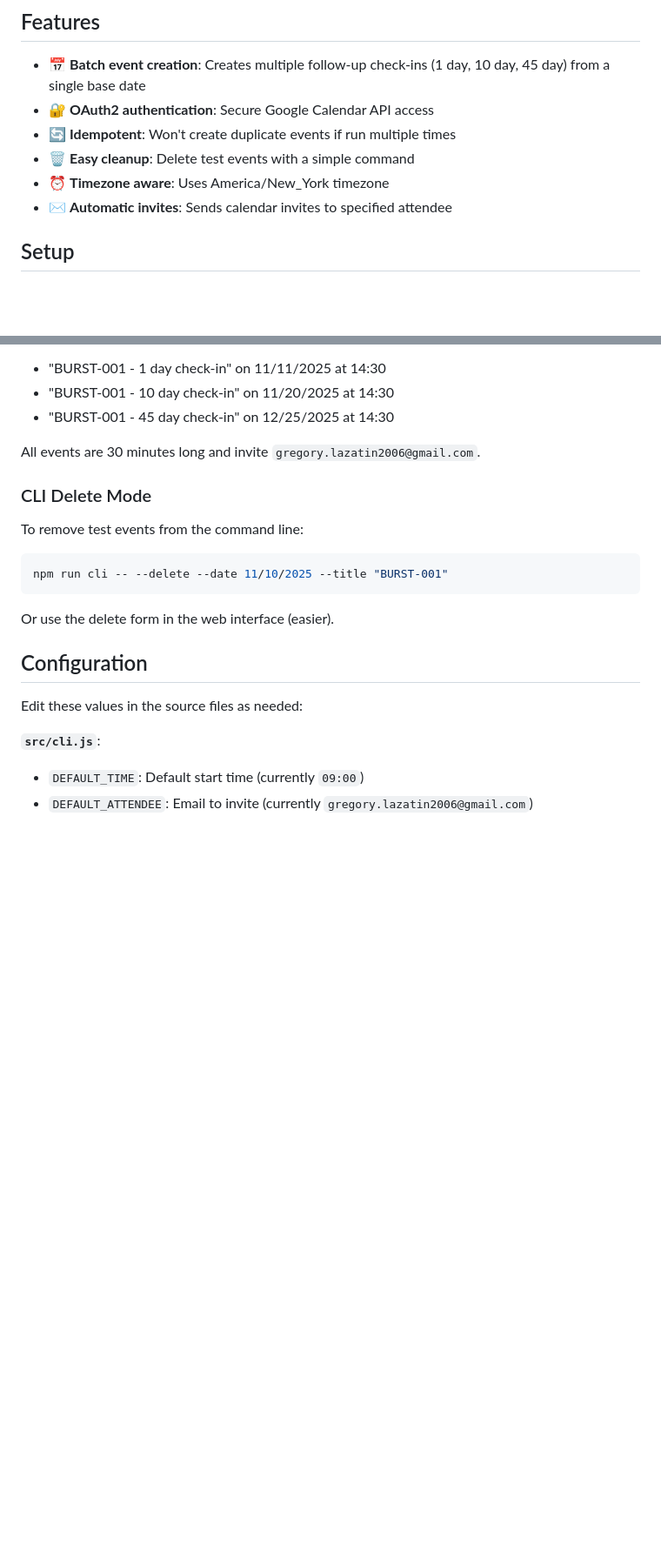
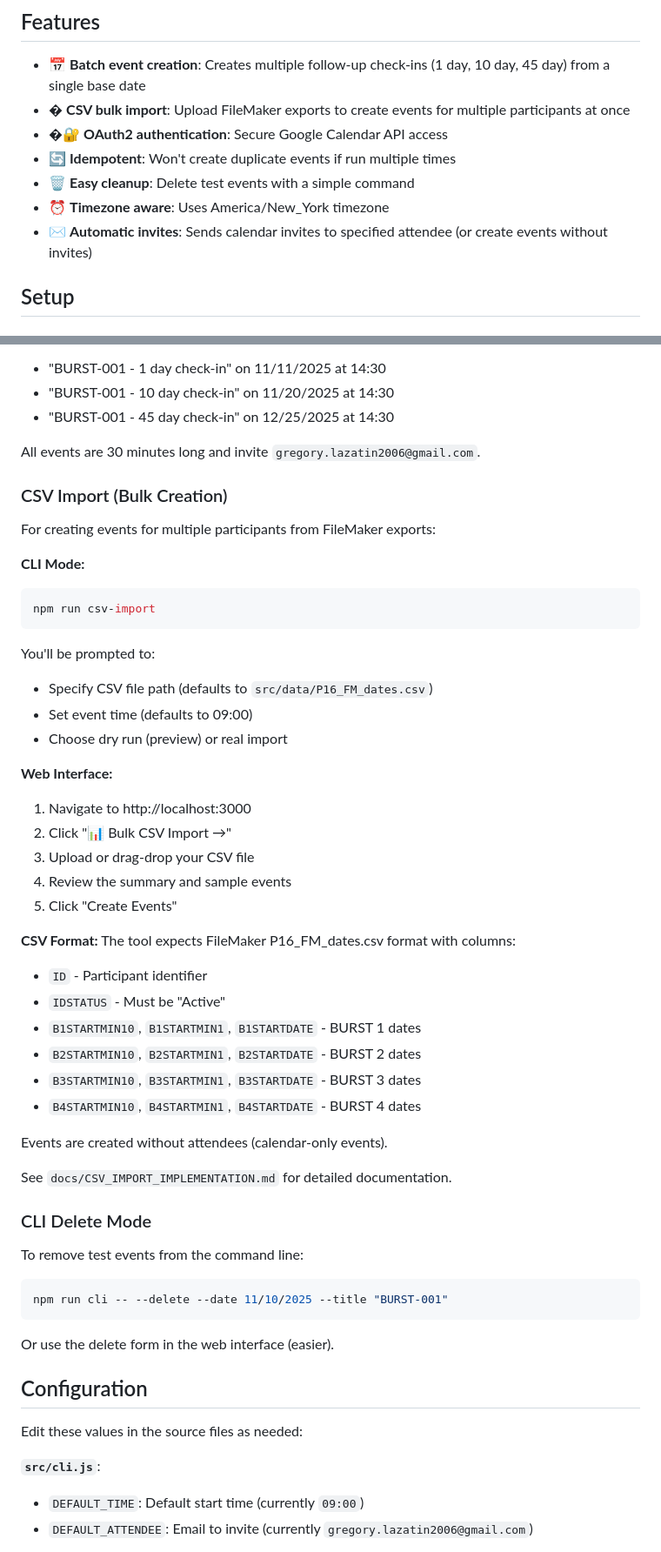
Before and after one commit to brown-ccv/community-gcal-lab-automation, a Markdown page: README.md, 2 parts joined by grey strips. Shown: that part at 87% size. Drawn GitHub-style; blank space fills up the shorter version.

Commit message:
Update README with CSV import documentation

````diff
--- a/README.md
+++ b/README.md
@@ -11,11 +11,12 @@ Automated creation of follow-up check-in calendar events for lab participants.
 ## Features
 
 - 📅 **Batch event creation**: Creates multiple follow-up check-ins (1 day, 10 day, 45 day) from a single base date
-- 🔐 **OAuth2 authentication**: Secure Google Calendar API access
+- � **CSV bulk import**: Upload FileMaker exports to create events for multiple participants at once
+- �🔐 **OAuth2 authentication**: Secure Google Calendar API access
 - 🔄 **Idempotent**: Won't create duplicate events if run multiple times
 - 🗑️ **Easy cleanup**: Delete test events with a simple command
 - ⏰ **Timezone aware**: Uses America/New_York timezone
-- ✉️ **Automatic invites**: Sends calendar invites to specified attendee
+- ✉️ **Automatic invites**: Sends calendar invites to specified attendee (or create events without invites)
 
 ## Setup
 
@@ -117,6 +119,40 @@ This creates:
 - "BURST-001 - 45 day check-in" on 12/25/2025 at 14:30
 
 All events are 30 minutes long and invite `gregory.lazatin2006@gmail.com`.
+
+### CSV Import (Bulk Creation)
+
+For creating events for multiple participants from FileMaker exports:
+
+**CLI Mode:**
+```bash
+npm run csv-import
+```
+
+You'll be prompted to:
+- Specify CSV file path (defaults to `src/data/P16_FM_dates.csv`)
+- Set event time (defaults to 09:00)
+- Choose dry run (preview) or real import
+
+**Web Interface:**
+1. Navigate to http://localhost:3000
+2. Click "📊 Bulk CSV Import →"
+3. Upload or drag-drop your CSV file
+4. Review the summary and sample events
+5. Click "Create Events"
+
+**CSV Format:**
+The tool expects FileMaker P16_FM_dates.csv format with columns:
+- `ID` - Participant identifier
+- `IDSTATUS` - Must be "Active"
+- `B1STARTMIN10`, `B1STARTMIN1`, `B1STARTDATE` - BURST 1 dates
+- `B2STARTMIN10`, `B2STARTMIN1`, `B2STARTDATE` - BURST 2 dates
+- `B3STARTMIN10`, `B3STARTMIN1`, `B3STARTDATE` - BURST 3 dates
+- `B4STARTMIN10`, `B4STARTMIN1`, `B4STARTDATE` - BURST 4 dates
+
+Events are created without attendees (calendar-only events).
+
+See `docs/CSV_IMPORT_IMPLEMENTATION.md` for detailed documentation.
 
 ### CLI Delete Mode
 
````
Also changed, not shown: other parts of README.md (+2 -1 lines).
